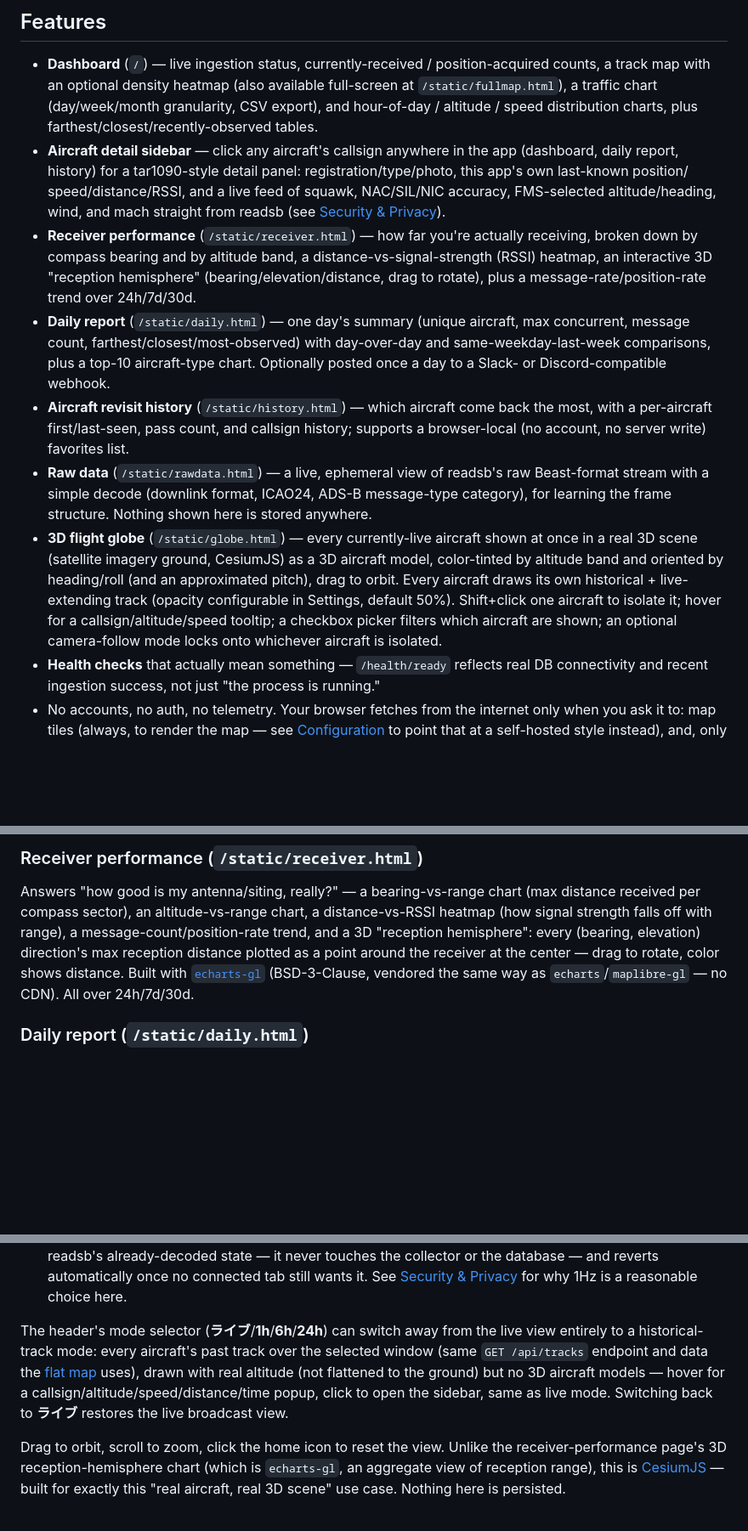
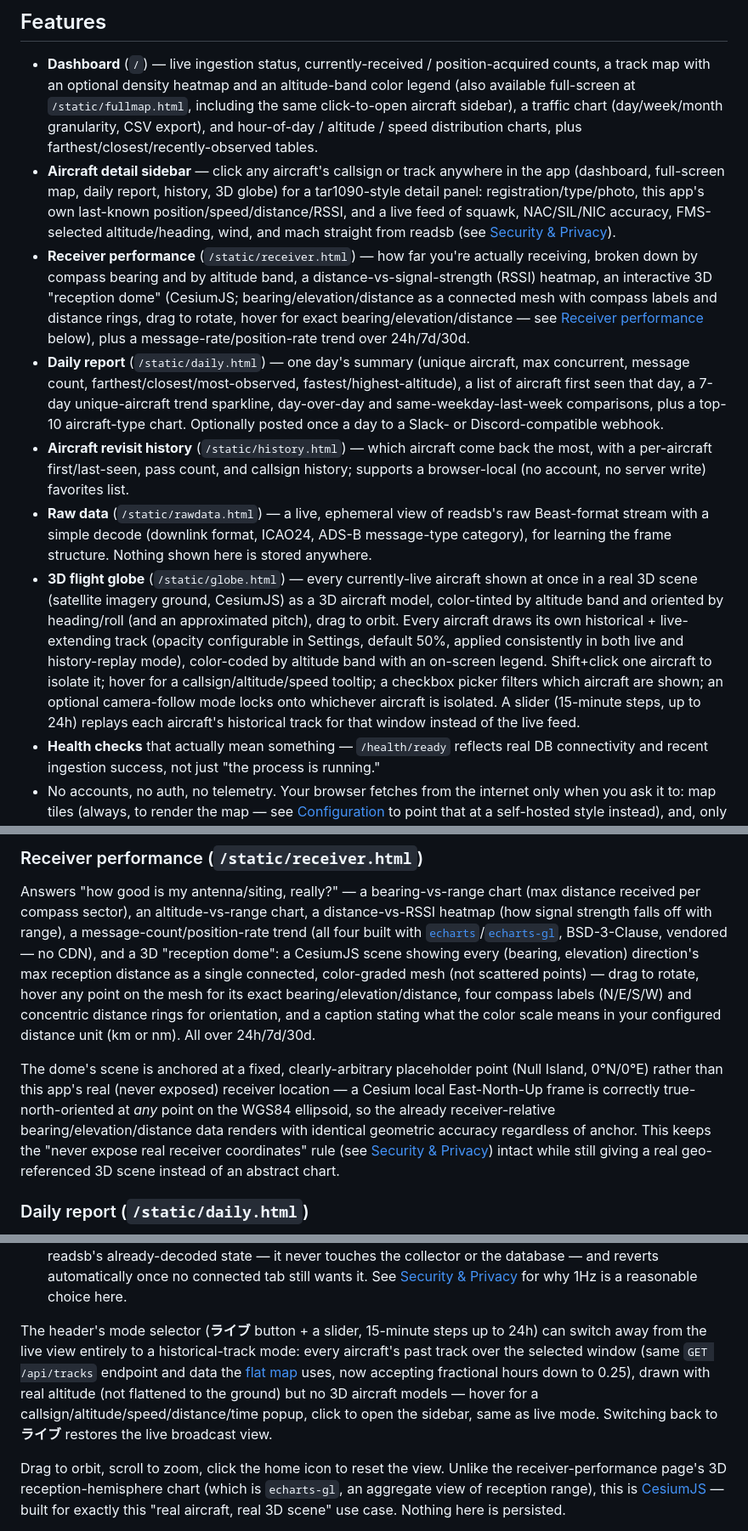
Before and after one commit to Broccoly96/rtlsdr-analytics, a Markdown page: README.md, 3 parts joined by grey strips. Shown at 85% size. GitHub-like rendering; blank space fills up the shorter version.

Commit message:
docs: document CC-1..CC-6 changes in README
Covers the globe history slider (15-min steps, opacity now applied in
history mode too), the fullmap/dashboard aircraft sidebar, the
altitude-band legend on both map pages, the new daily-report
highlights/first-seen-today list/7-day trend sparkline, and the
CesiumJS-based receiver reception dome (privacy-safe arbitrary-anchor
design, connected mesh + compass/distance-ring readability, updated
CSP rationale).

Co-Authored-By: Claude Sonnet 5 <noreply@anthropic.com>
Claude-Session: https://claude.ai/code/session_01GR7vD5mzJMoACop4tsVKQU

```diff
--- a/README.md
+++ b/README.md
@@ -20,26 +20,31 @@ reference for AI coding agents working in this repo.
 
 - **Dashboard** (`/`) — live ingestion status, currently-received /
   position-acquired counts, a track map with an optional density heatmap
-  (also available full-screen at `/static/fullmap.html`), a traffic chart
-  (day/week/month granularity, CSV export), and hour-of-day / altitude /
-  speed distribution charts, plus farthest/closest/recently-observed
-  tables.
-- **Aircraft detail sidebar** — click any aircraft's callsign anywhere in
-  the app (dashboard, daily report, history) for a tar1090-style detail
-  panel: registration/type/photo, this app's own last-known position/
-  speed/distance/RSSI, and a live feed of squawk, NAC/SIL/NIC accuracy,
-  FMS-selected altitude/heading, wind, and mach straight from readsb (see
-  [Security & Privacy](#security--privacy)).
+  and an altitude-band color legend (also available full-screen at
+  `/static/fullmap.html`, including the same click-to-open aircraft
+  sidebar), a traffic chart (day/week/month granularity, CSV export), and
+  hour-of-day / altitude / speed distribution charts, plus
+  farthest/closest/recently-observed tables.
+- **Aircraft detail sidebar** — click any aircraft's callsign or track
+  anywhere in the app (dashboard, full-screen map, daily report, history,
+  3D globe) for a tar1090-style detail panel: registration/type/photo,
+  this app's own last-known position/speed/distance/RSSI, and a live feed
+  of squawk, NAC/SIL/NIC accuracy, FMS-selected altitude/heading, wind,
+  and mach straight from readsb (see [Security & Privacy](#security--privacy)).
 - **Receiver performance** (`/static/receiver.html`) — how far you're
   actually receiving, broken down by compass bearing and by altitude band,
   a distance-vs-signal-strength (RSSI) heatmap, an interactive 3D
-  "reception hemisphere" (bearing/elevation/distance, drag to rotate),
-  plus a message-rate/position-rate trend over 24h/7d/30d.
+  "reception dome" (CesiumJS; bearing/elevation/distance as a connected
+  mesh with compass labels and distance rings, drag to rotate, hover for
+  exact bearing/elevation/distance — see
+  [Receiver performance](#receiver-performance-staticreceiverhtml) below), plus
+  a message-rate/position-rate trend over 24h/7d/30d.
 - **Daily report** (`/static/daily.html`) — one day's summary (unique
-  aircraft, max concurrent, message count, farthest/closest/most-observed)
-  with day-over-day and same-weekday-last-week comparisons, plus a top-10
-  aircraft-type chart. Optionally posted once a day to a Slack- or
-  Discord-compatible webhook.
+  aircraft, max concurrent, message count, farthest/closest/most-observed,
+  fastest/highest-altitude), a list of aircraft first seen that day, a
+  7-day unique-aircraft trend sparkline, day-over-day and
+  same-weekday-last-week comparisons, plus a top-10 aircraft-type chart.
+  Optionally posted once a day to a Slack- or Discord-compatible webhook.
 - **Aircraft revisit history** (`/static/history.html`) — which aircraft
   come back the most, with a per-aircraft first/last-seen, pass count, and
   callsign history; supports a browser-local (no account, no server write)
@@ -53,10 +58,13 @@ reference for AI coding agents working in this repo.
   a 3D aircraft model, color-tinted by altitude band and oriented by
   heading/roll (and an approximated pitch), drag to orbit. Every aircraft
   draws its own historical + live-extending track (opacity configurable in
-  Settings, default 50%). Shift+click one aircraft to isolate it; hover
-  for a callsign/altitude/speed tooltip; a checkbox picker filters which
+  Settings, default 50%, applied consistently in both live and
+  history-replay mode), color-coded by altitude band with an on-screen
+  legend. Shift+click one aircraft to isolate it; hover for a
+  callsign/altitude/speed tooltip; a checkbox picker filters which
   aircraft are shown; an optional camera-follow mode locks onto whichever
-  aircraft is isolated.
+  aircraft is isolated. A slider (15-minute steps, up to 24h) replays each
+  aircraft's historical track for that window instead of the live feed.
 - **Health checks** that actually mean something — `/health/ready` reflects
   real DB connectivity and recent ingestion success, not just "the process
   is running."
@@ -281,13 +289,26 @@ tar1090's own info panel:
 Answers "how good is my antenna/siting, really?" — a bearing-vs-range
 chart (max distance received per compass sector), an altitude-vs-range
 chart, a distance-vs-RSSI heatmap (how signal strength falls off with
-range), a message-count/position-rate trend, and a 3D "reception
-hemisphere": every (bearing, elevation) direction's max reception
-distance plotted as a point around the receiver at the center — drag to
-rotate, color shows distance. Built with
-[`echarts-gl`](https://github.com/ecomfe/echarts-gl) (BSD-3-Clause,
-vendored the same way as `echarts`/`maplibre-gl` — no CDN). All over
-24h/7d/30d.
+range), a message-count/position-rate trend (all four built with
+[`echarts`](https://echarts.apache.org/)/[`echarts-gl`](https://github.com/ecomfe/echarts-gl),
+BSD-3-Clause, vendored — no CDN), and a 3D "reception dome": a CesiumJS
+scene showing every (bearing, elevation) direction's max reception
+distance as a single connected, color-graded mesh (not scattered
+points) — drag to rotate, hover any point on the mesh for its exact
+bearing/elevation/distance, four compass labels (N/E/S/W) and
+concentric distance rings for orientation, and a caption stating what
+the color scale means in your configured distance unit (km or nm). All
+over 24h/7d/30d.
+
+The dome's scene is anchored at a fixed, clearly-arbitrary placeholder
+point (Null Island, 0°N/0°E) rather than this app's real (never
+exposed) receiver location — a Cesium local East-North-Up frame is
+correctly true-north-oriented at *any* point on the WGS84 ellipsoid, so
+the already receiver-relative bearing/elevation/distance data renders
+with identical geometric accuracy regardless of anchor. This keeps the
+"never expose real receiver coordinates" rule (see
+[Security & Privacy](#security--privacy)) intact while still giving a
+real geo-referenced 3D scene instead of an abstract chart.
 
 ### Daily report (`/static/daily.html`)
 
@@ -372,14 +394,15 @@ page (default 50%):
   [Security & Privacy](#security--privacy) for why 1Hz is a reasonable
   choice here.
 
-The header's mode selector (**ライブ**/**1h**/**6h**/**24h**) can switch
-away from the live view entirely to a historical-track mode: every
-aircraft's past track over the selected window (same `GET /api/tracks`
-endpoint and data the [flat map](#the-dashboard-) uses), drawn with real
-altitude (not flattened to the ground) but no 3D aircraft models — hover
-for a callsign/altitude/speed/distance/time popup, click to open the
-sidebar, same as live mode. Switching back to **ライブ** restores the
-live broadcast view.
+The header's mode selector (**ライブ** button + a slider, 15-minute
+steps up to 24h) can switch away from the live view entirely to a
+historical-track mode: every aircraft's past track over the selected
+window (same `GET /api/tracks` endpoint and data the
+[flat map](#the-dashboard-) uses, now accepting fractional hours down to
+0.25), drawn with real altitude (not flattened to the ground) but no 3D
+aircraft models — hover for a callsign/altitude/speed/distance/time
+popup, click to open the sidebar, same as live mode. Switching back to
+**ライブ** restores the live broadcast view.
 
 Drag to orbit, scroll to zoom, click the home icon to reset the view.
 Unlike the receiver-performance page's 3D reception-hemisphere chart
```
Also changed, not shown: other parts of README.md (+18 -9 lines).
